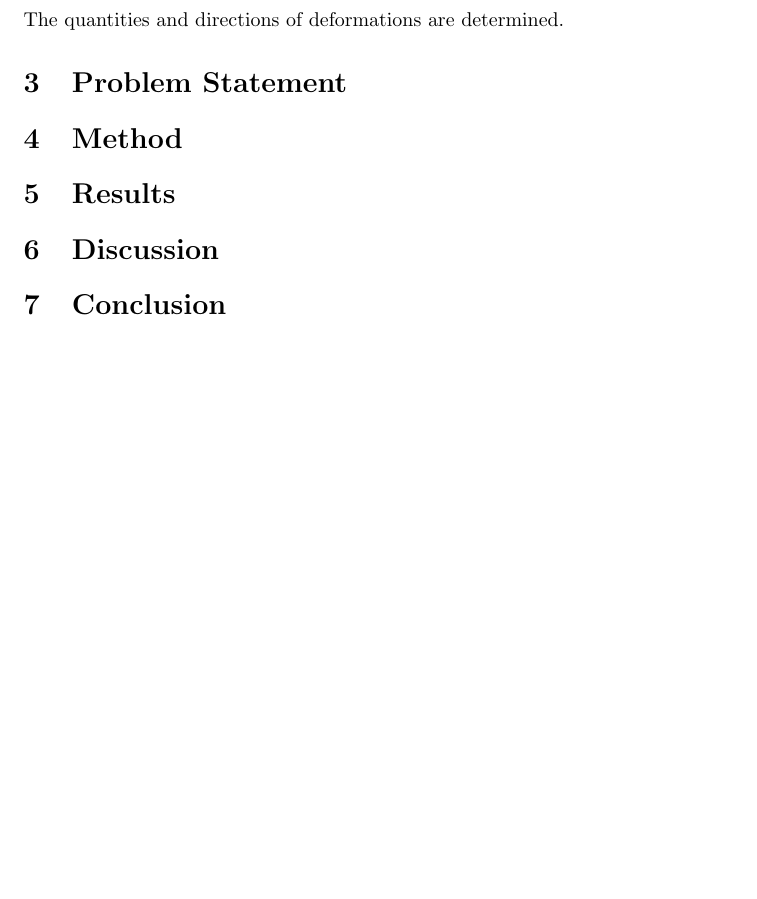
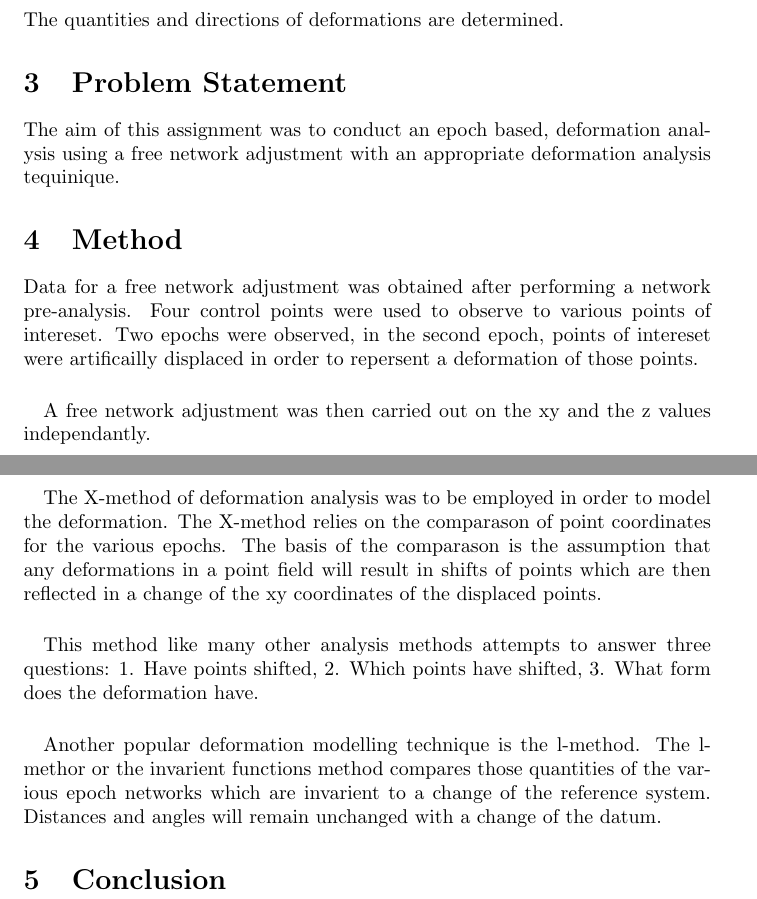
Before and after one commit to jasrusable/APG4005F, a LaTeX document (heights/report/main.tex): part of page 4 of 4 before the commit and two parts of pages 4 and 5 of 5 after it, the two joined at a grey line, cut so that both start at the same text, the shorter picture padded with empty space. Compiled offline with pdfLaTeX.

Commit message:
more work

```diff
--- a/heights/report/main.tex
+++ b/heights/report/main.tex
@@ -88,15 +88,38 @@ method is employed to confirm the first analysis.
 \subsubsection{Inspection}
 The quantities and directions of deformations are determined.
 
-
 \section{Problem Statement}
+The aim of this assignment was to conduct an epoch based, deformation analysis
+using a free network adjustment with an appropriate deformation analysis
+tequinique.
 
 \section{Method}
+Data for a free network adjustment was obtained after performing a network
+pre-analysis. Four control points were used to observe to various points
+of intereset. Two epochs were observed, in the second epoch, points of intereset
+were artificailly displaced in order to repersent a deformation of those points.
 
-\section{Results}
+\paragraph{}
+A free network adjustment was then carried out on the xy and the z values
+independantly.
 
-\section{Discussion}
+\paragraph{}
+The X-method of deformation analysis was to be employed in order to model the
+deformation. The X-method relies on the comparason of point coordinates for the
+various epochs. The basis of the comparason is the assumption that any deformations
+in a point field will result in shifts of points which are then reflected in a
+change of the xy coordinates of the displaced points.
+\paragraph{}
+This method like many other analysis methods attempts to answer three questions:
+1. Have points shifted, 2. Which points have shifted, 3. What form does the deformation
+have.
+\paragraph{}
+Another popular deformation modelling technique is the l-method. The l-methor or the
+invarient functions method compares those quantities of the various epoch networks
+which are invarient to a change of the reference system. Distances and angles will
+remain unchanged with a change of the datum.
 
 \section{Conclusion}
 
+
 \end{document}
```
Also changed, not shown: heights/report/main.pdf, 5 other files.
